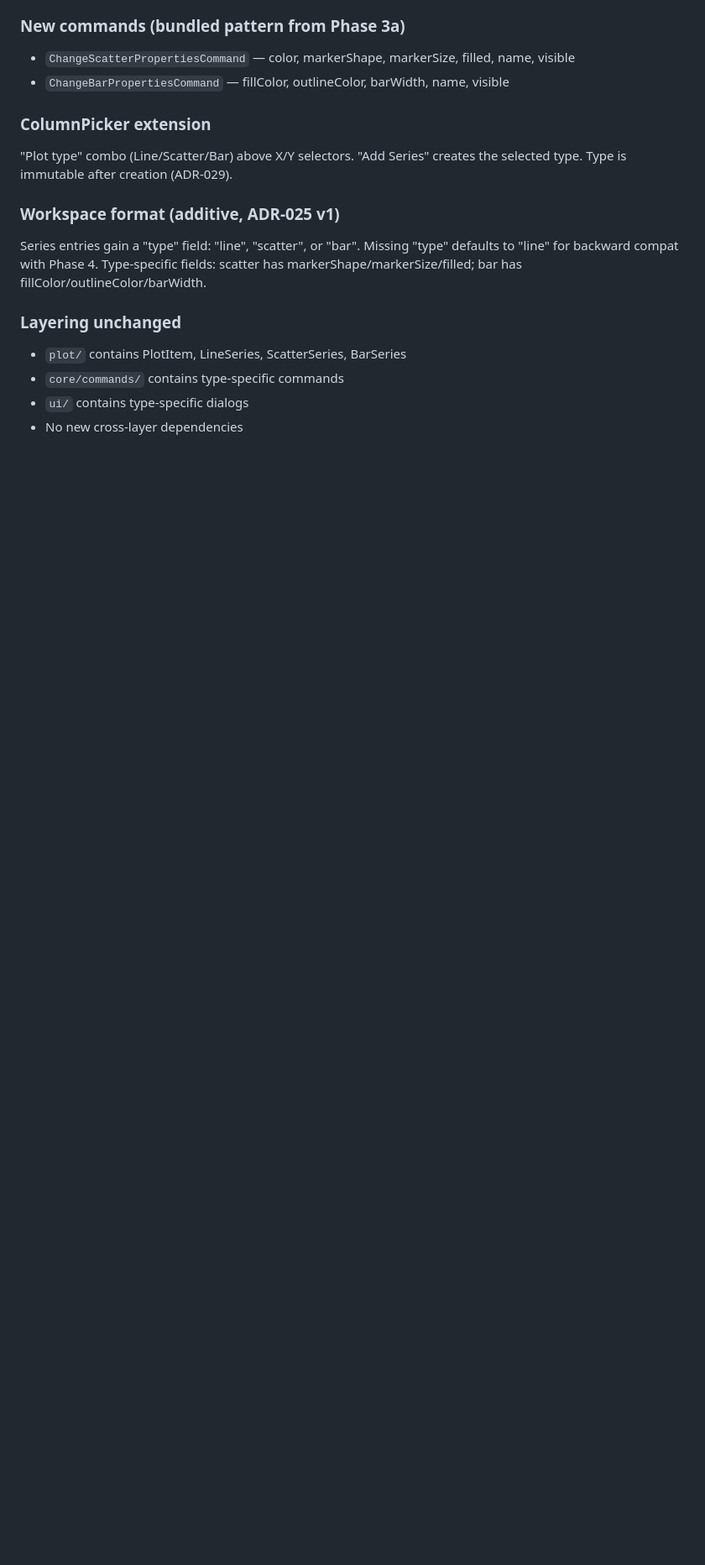
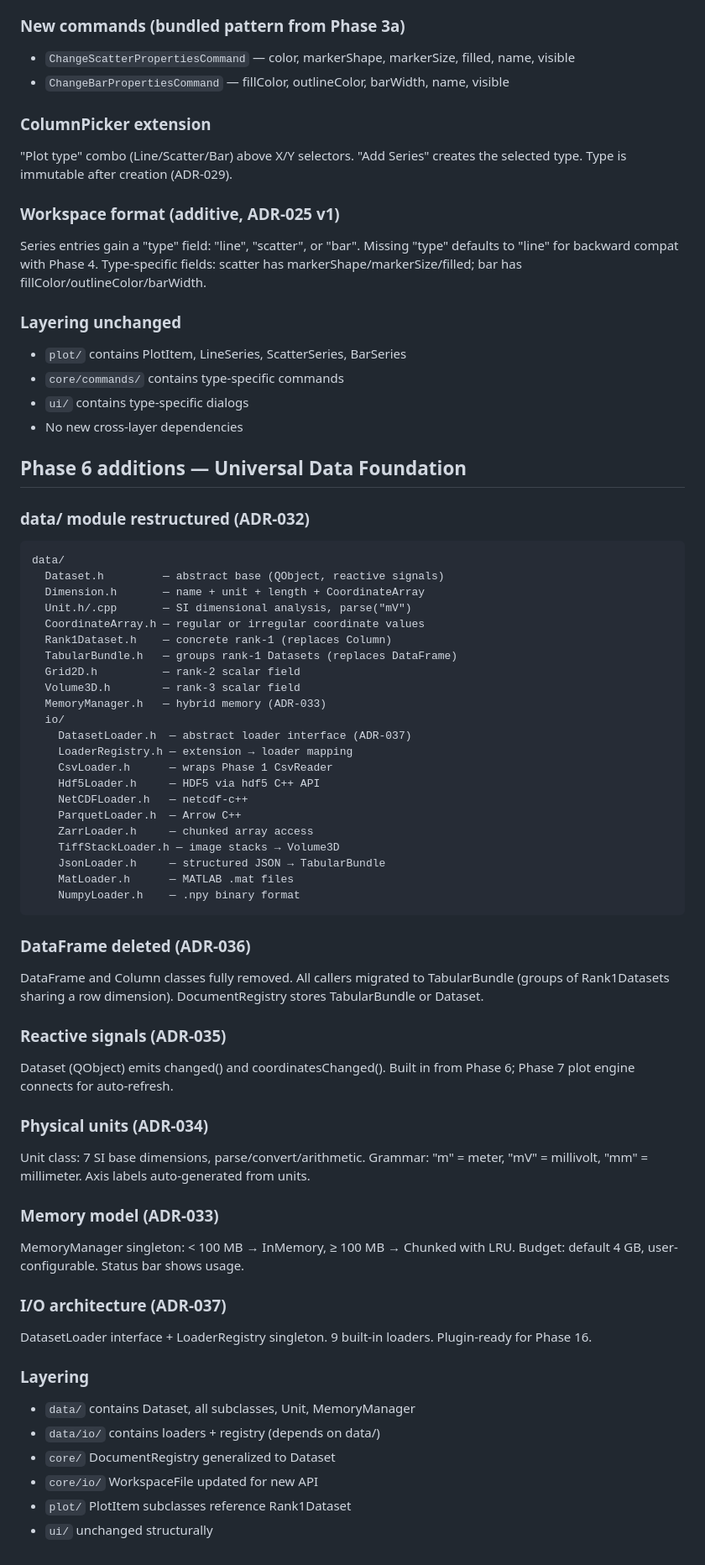
Before and after one commit to TY-tlog/lumen, a Markdown page: docs/architecture.md, the part around the change. Shown at 84% size. Drawn GitHub-style; blank space fills up the shorter version.

Commit message:
docs: update architecture.md with Phase 6 section
Co-Authored-By: Claude Opus 4.6 (1M context) <noreply@anthropic.com>

````diff
--- a/docs/architecture.md
+++ b/docs/architecture.md
@@ -584,3 +584,69 @@ bar has fillColor/outlineColor/barWidth.
 - `core/commands/` contains type-specific commands
 - `ui/` contains type-specific dialogs
 - No new cross-layer dependencies
+
+## Phase 6 additions — Universal Data Foundation
+
+### data/ module restructured (ADR-032)
+
+```
+data/
+  Dataset.h         — abstract base (QObject, reactive signals)
+  Dimension.h       — name + unit + length + CoordinateArray
+  Unit.h/.cpp       — SI dimensional analysis, parse("mV")
+  CoordinateArray.h — regular or irregular coordinate values
+  Rank1Dataset.h    — concrete rank-1 (replaces Column)
+  TabularBundle.h   — groups rank-1 Datasets (replaces DataFrame)
+  Grid2D.h          — rank-2 scalar field
+  Volume3D.h        — rank-3 scalar field
+  MemoryManager.h   — hybrid memory (ADR-033)
+  io/
+    DatasetLoader.h  — abstract loader interface (ADR-037)
+    LoaderRegistry.h — extension → loader mapping
+    CsvLoader.h      — wraps Phase 1 CsvReader
+    Hdf5Loader.h     — HDF5 via hdf5 C++ API
+    NetCDFLoader.h   — netcdf-c++
+    ParquetLoader.h  — Arrow C++
+    ZarrLoader.h     — chunked array access
+    TiffStackLoader.h — image stacks → Volume3D
+    JsonLoader.h     — structured JSON → TabularBundle
+    MatLoader.h      — MATLAB .mat files
+    NumpyLoader.h    — .npy binary format
+```
+
+### DataFrame deleted (ADR-036)
+
+DataFrame and Column classes fully removed. All callers migrated to
+TabularBundle (groups of Rank1Datasets sharing a row dimension).
+DocumentRegistry stores TabularBundle or Dataset.
+
+### Reactive signals (ADR-035)
+
+Dataset (QObject) emits changed() and coordinatesChanged(). Built
+in from Phase 6; Phase 7 plot engine connects for auto-refresh.
+
+### Physical units (ADR-034)
+
+Unit class: 7 SI base dimensions, parse/convert/arithmetic. Grammar:
+"m" = meter, "mV" = millivolt, "mm" = millimeter. Axis labels
+auto-generated from units.
+
+### Memory model (ADR-033)
+
+MemoryManager singleton: < 100 MB → InMemory, ≥ 100 MB → Chunked
+with LRU. Budget: default 4 GB, user-configurable. Status bar
+shows usage.
+
+### I/O architecture (ADR-037)
+
+DatasetLoader interface + LoaderRegistry singleton. 9 built-in
+loaders. Plugin-ready for Phase 16.
+
+### Layering
+
+- `data/` contains Dataset, all subclasses, Unit, MemoryManager
+- `data/io/` contains loaders + registry (depends on data/)
+- `core/` DocumentRegistry generalized to Dataset
+- `core/io/` WorkspaceFile updated for new API
+- `plot/` PlotItem subclasses reference Rank1Dataset
+- `ui/` unchanged structurally
````
